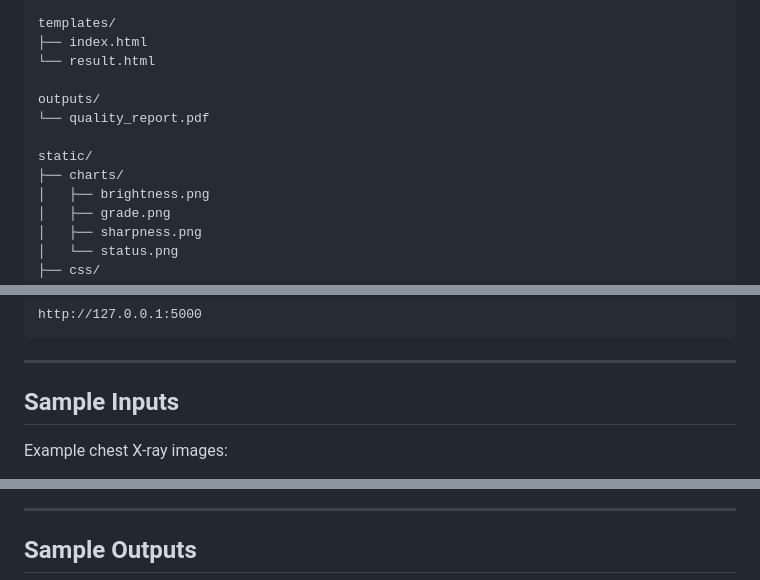
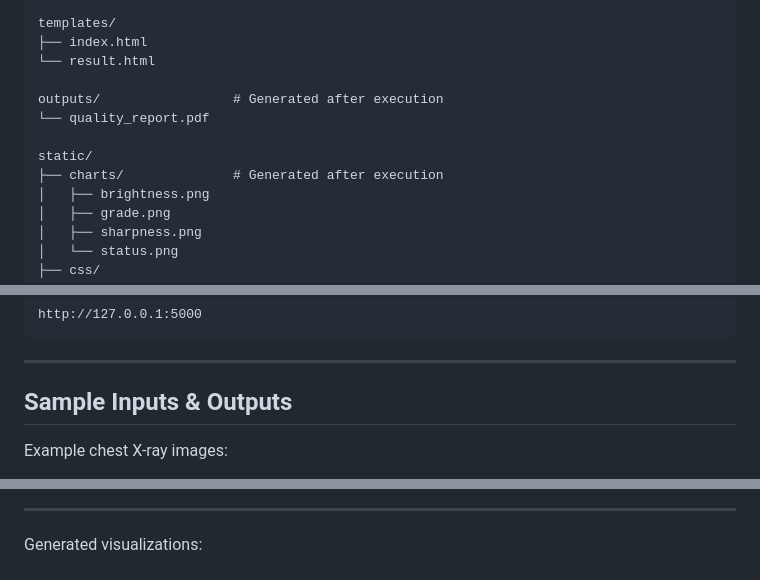
Before and after one commit to yerimrim/Chest_X-ray_Image_Quality_Assessment, a Markdown page: README.md, 3 parts joined by grey strips. GitHub-like rendering.

```diff
--- a/README.md
+++ b/README.md
@@ -110,11 +110,11 @@ templates/
 ├── index.html
 └── result.html
 
-outputs/
+outputs/                 # Generated after execution
 └── quality_report.pdf
 
 static/
-├── charts/
+├── charts/              # Generated after execution
 │   ├── brightness.png
 │   ├── grade.png
 │   ├── sharpness.png
@@ -203,6 +203,6 @@ http://127.0.0.1:5000
 
 ---
 
-## Sample Inputs
+## Sample Inputs & Outputs
 
 Example chest X-ray images:
@@ -221,5 +218,5 @@ Example chest X-ray images:
 
 ---
 
-## Sample Outputs
+Generated visualizations:
 
```
Also changed, not shown: other parts of README.md (+16 -22 lines).
